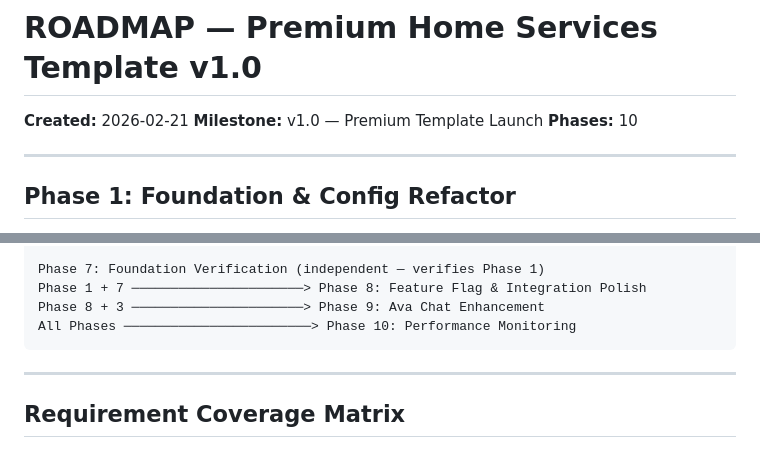
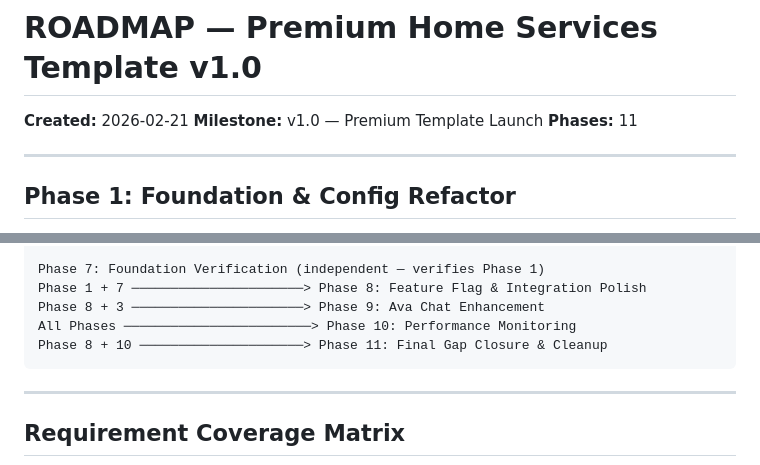
Before and after one commit to scott29kelly/home-services-template, a Markdown page: .planning/ROADMAP.md, 2 parts joined by grey strips. Rendered like a GitHub page.

````diff
--- a/.planning/ROADMAP.md
+++ b/.planning/ROADMAP.md
@@ -2,7 +2,7 @@
 
 **Created:** 2026-02-21
 **Milestone:** v1.0 — Premium Template Launch
-**Phases:** 10
+**Phases:** 11
 
 ---
 
@@ -415,6 +448,7 @@ Phase 7: Foundation Verification (independent — verifies Phase 1)
 Phase 1 + 7 ──────────────────────> Phase 8: Feature Flag & Integration Polish
 Phase 8 + 3 ──────────────────────> Phase 9: Ava Chat Enhancement
 All Phases ────────────────────────> Phase 10: Performance Monitoring
+Phase 8 + 10 ─────────────────────> Phase 11: Final Gap Closure & Cleanup
 ```
 
 ---
````
Also changed, not shown: other parts of .planning/ROADMAP.md (+38 -2 lines), .planning/REQUIREMENTS.md (+4 -4 lines).
